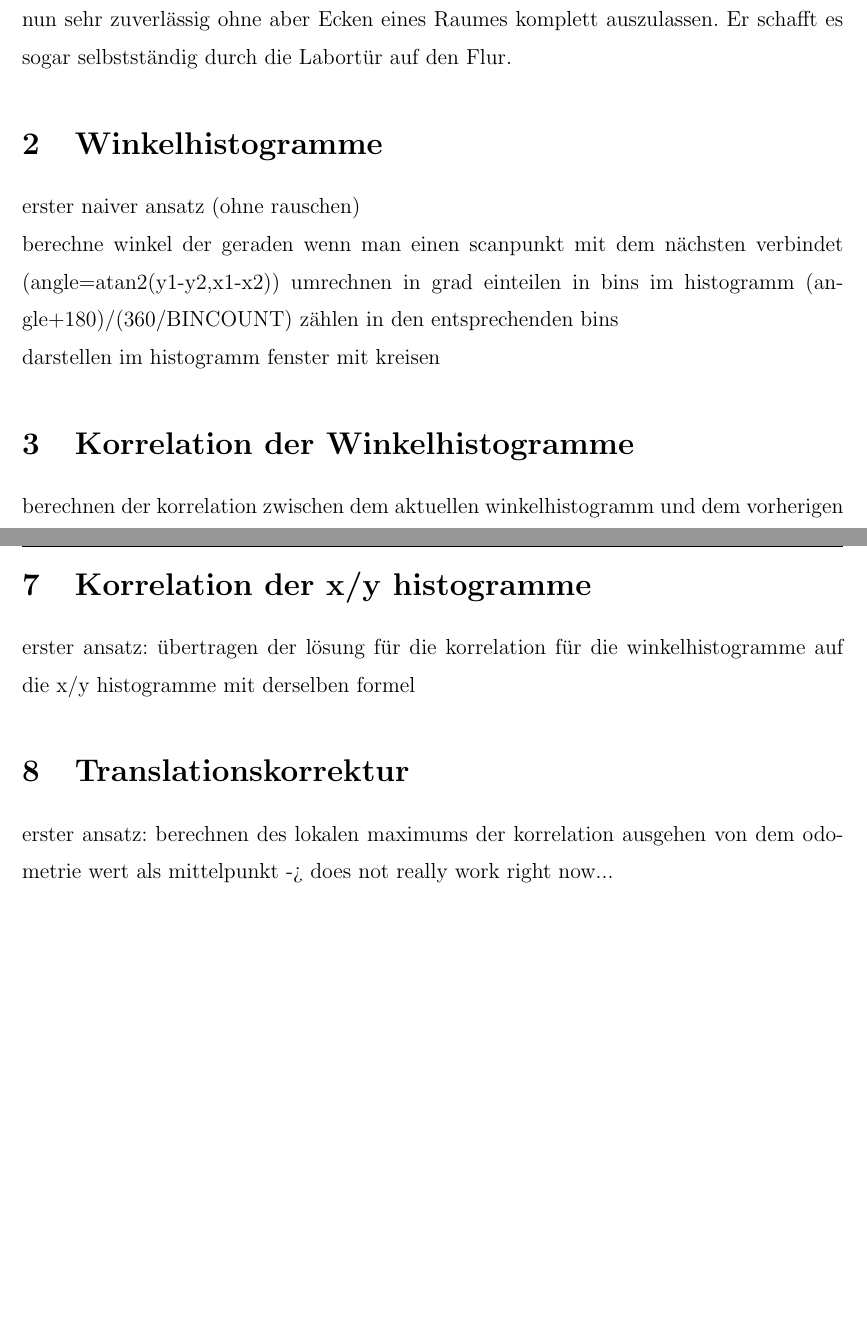
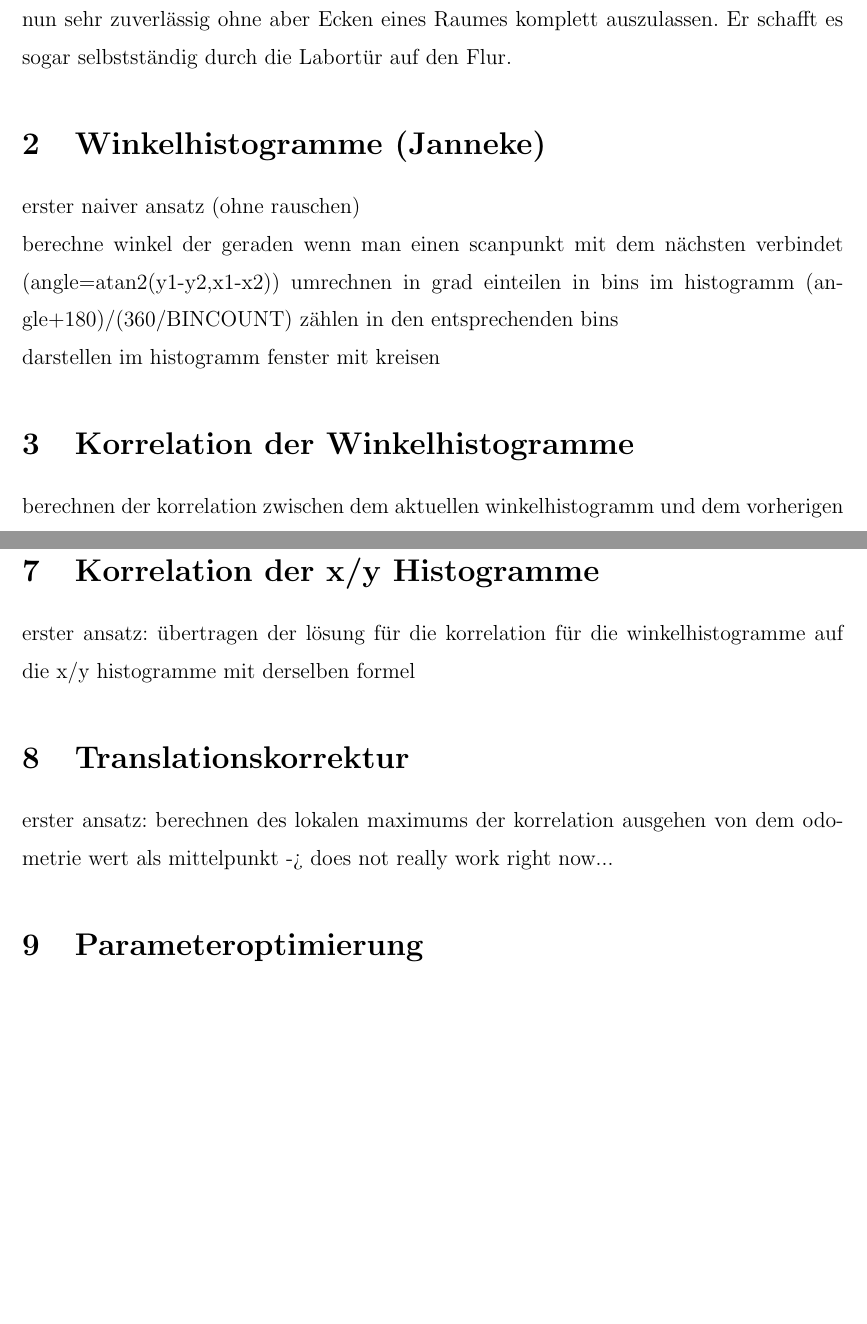
Before and after one commit to jpohlmeyer/angewandte_robotik_projekt, a LaTeX document (report/ausarbeitung.tex, which reads report/korrelationDerWinkelhistogramme.tex, report/korrelationDerXYHistogramme.tex, report/parameteroptimierung.tex): two parts of pages 3 and 5 of 5, joined at a grey line, cut so that both start at the same text, the shorter picture padded with empty space. Compiled offline with pdfLaTeX.

Commit message:
use inputs to avoid merge conflicts

```diff
--- a/report/ausarbeitung.tex
+++ b/report/ausarbeitung.tex
@@ -66,7 +66,7 @@
 
 % Wird zur Einbindung von Bildern benötigt
 \usepackage{graphicx}
-
+\graphicspath{{pictures/}}
 % Einbinden des Literaturverzeichnisses
 %\usepackage[backend=bibtex,style=numeric-comp]{biblatex}
 %\bibliography{literatur.bib}
@@ -99,20 +99,17 @@
 
 \input{hindernisvermeidung}
 
-\section{Winkelhistogramme}
+\input{winkelhistogramme}
 
-erster naiver ansatz (ohne rauschen)
+\input{korrelationDerWinkelhistogramme}
 
-berechne winkel der geraden wenn man einen scanpunkt mit dem nächsten verbindet (angle=atan2(y1-y2,x1-x2))
-umrechnen in grad
-einteilen in bins im histogramm (angle+180)/(360/BINCOUNT)
-zählen in den entsprechenden bins
+\input{rotationskorrektur}
 
-darstellen im histogramm fenster mit kreisen
+\input{hauptachsenalignenDerKarte}
 
-\section{Korrelation der Winkelhistogramme}
+\input{xyHistogramme}
 
-berechnen der korrelation zwischen dem aktuellen winkelhistogramm und dem vorherigen winkelhistogram
+\input{korrelationDerXYHistogramme}
 
-korrelationsformel: blub
+\input{translationskorrektur}
 
@@ -151,9 +116,3 @@ die größe der histogramme wird dabei an der maximalen laserdistanz ausgerichte
-\section{Korrelation der x/y histogramme}
-
-erster ansatz: übertragen der lösung für die korrelation für die winkelhistogramme auf die x/y histogramme mit derselben formel
-
-\section{Translationskorrektur}
-
-erster ansatz: berechnen des lokalen maximums der korrelation ausgehen von dem odometrie wert als mittelpunkt -> does not really work right now...
+\input{parameteroptimierung}
 
 \end{document}
--- /dev/null
+++ b/report/korrelationDerWinkelhistogramme.tex
@@ -0,0 +1,3 @@
+\section{Korrelation der Winkelhistogramme}
+
+berechnen der korrelation zwischen dem aktuellen winkelhistogramm und dem vorherigen winkelhistogram
--- /dev/null
+++ b/report/korrelationDerXYHistogramme.tex
@@ -0,0 +1,3 @@
+\section{Korrelation der x/y Histogramme}
+
+erster ansatz: übertragen der lösung für die korrelation für die winkelhistogramme auf die x/y histogramme mit derselben formel
--- /dev/null
+++ b/report/parameteroptimierung.tex
@@ -0,0 +1 @@
+\section{Parameteroptimierung}
--- /dev/null
+++ b/report/winkelhistogramme.tex
@@ -0,0 +1,10 @@
+\section{Winkelhistogramme (Janneke)}
+
+erster naiver ansatz (ohne rauschen)
+
+berechne winkel der geraden wenn man einen scanpunkt mit dem nächsten verbindet (angle=atan2(y1-y2,x1-x2))
+umrechnen in grad
+einteilen in bins im histogramm (angle+180)/(360/BINCOUNT)
+zählen in den entsprechenden bins
+
+darstellen im histogramm fenster mit kreisen
```
Also changed, not shown: report/hauptachsenalignenDerKarte.tex (added, +7 -0 lines), report/rotationskorrektur.tex (added, +13 -0 lines), report/translationskorrektur.tex (added, +3 -0 lines), report/xyHistogramme.tex (added, +5 -0 lines), report/ausarbeitung.pdf (added), report/ausarbeitung.tex (32 more changed lines), report/korrelationDerWinkelhistogramme.tex (6 more changed lines), report/parameteroptimierung.tex (4 more changed lines), 4 other files.
